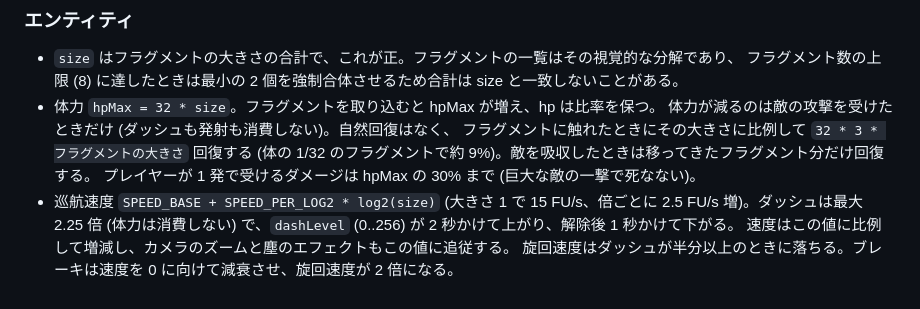
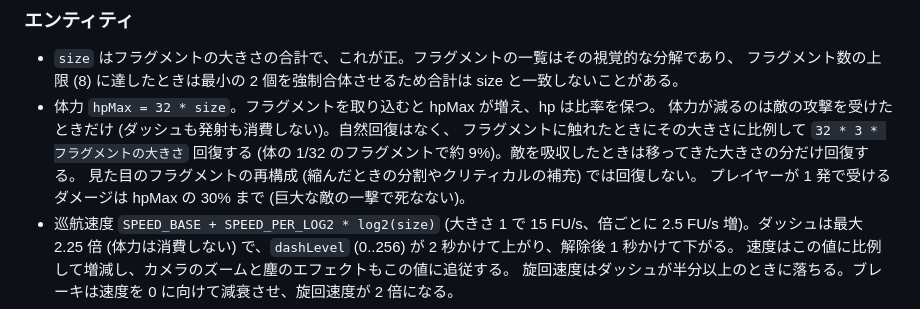
Before and after one commit to shapoco/devour-sphere, a Markdown page: core/SPEC.md, the part around the change. Drawn GitHub-style.

Commit message:
Spec: healing only when taking size in
Co-Authored-By: Claude Fable 5.1 <noreply@anthropic.com>

```diff
--- a/core/SPEC.md
+++ b/core/SPEC.md
@@ -216,7 +216,8 @@ halfSize(k) = (FU / 2) * 2^(k/4)      (大きさ 2^k のフラグメントの凧
 - 体力 `hpMax = 32 * size`。フラグメントを取り込むと hpMax が増え、hp は比率を保つ。
   体力が減るのは敵の攻撃を受けたときだけ (ダッシュも発射も消費しない)。自然回復はなく、
   フラグメントに触れたときにその大きさに比例して `32 * 3 * フラグメントの大きさ` 回復する
-  (体の 1/32 のフラグメントで約 9%)。敵を吸収したときは移ってきたフラグメント分だけ回復する。
+  (体の 1/32 のフラグメントで約 9%)。敵を吸収したときは移ってきた大きさの分だけ回復する。
+  見た目のフラグメントの再構成 (縮んだときの分割やクリティカルの補充) では回復しない。
   プレイヤーが 1 発で受けるダメージは hpMax の 30% まで (巨大な敵の一撃で死なない)。
 - 巡航速度 `SPEED_BASE + SPEED_PER_LOG2 * log2(size)` (大きさ 1 で 15 FU/s、倍ごとに 2.5 FU/s 増)。ダッシュは最大 2.25 倍
   (体力は消費しない) で、`dashLevel` (0..256) が 2 秒かけて上がり、解除後 1 秒かけて下がる。
```
